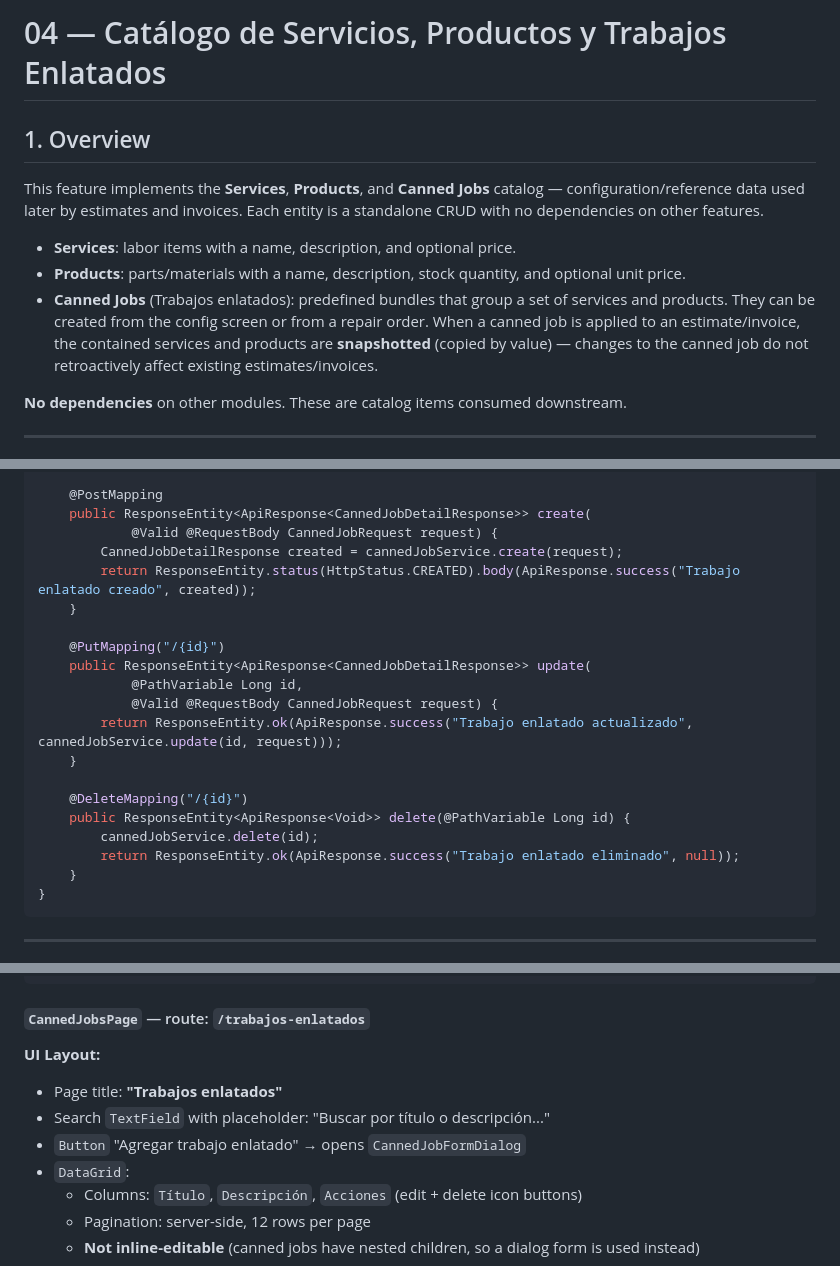
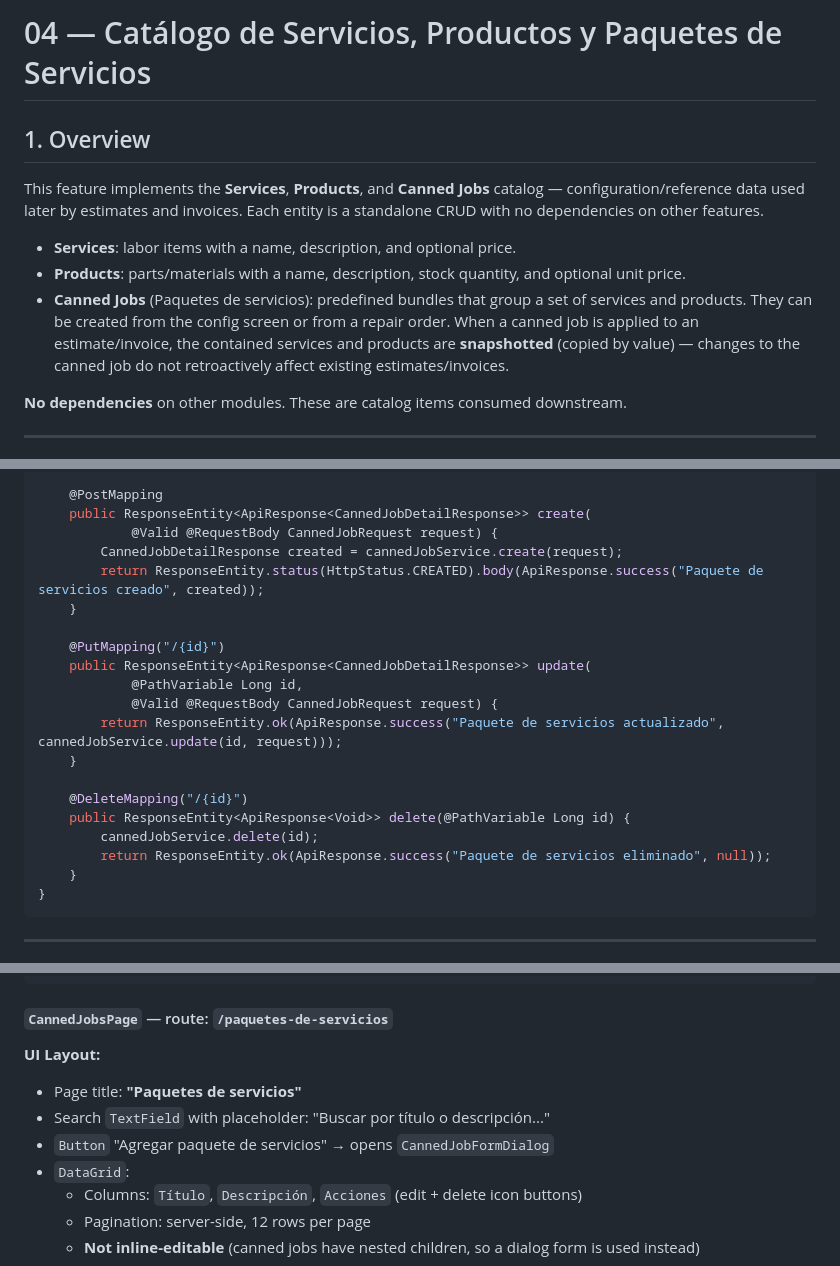
Before and after one commit to mrcdevv/autotech, a Markdown page: docs/specs/04-catalogo-servicios-productos.md, 3 parts joined by grey strips. GitHub-like rendering.

Commit message:
docs: update service packages catalog spec

````diff
--- a/docs/specs/04-catalogo-servicios-productos.md
+++ b/docs/specs/04-catalogo-servicios-productos.md
@@ -1,4 +1,4 @@
-# 04 — Catálogo de Servicios, Productos y Trabajos Enlatados
+# 04 — Catálogo de Servicios, Productos y Paquetes de Servicios
 
 ## 1. Overview
 
@@ -6,7 +6,7 @@ This feature implements the **Services**, **Products**, and **Canned Jobs** cata
 
 - **Services**: labor items with a name, description, and optional price.
 - **Products**: parts/materials with a name, description, stock quantity, and optional unit price.
-- **Canned Jobs** (Trabajos enlatados): predefined bundles that group a set of services and products. They can be created from the config screen or from a repair order. When a canned job is applied to an estimate/invoice, the contained services and products are **snapshotted** (copied by value) — changes to the canned job do not retroactively affect existing estimates/invoices.
+- **Canned Jobs** (Paquetes de servicios): predefined bundles that group a set of services and products. They can be created from the config screen or from a repair order. When a canned job is applied to an estimate/invoice, the contained services and products are **snapshotted** (copied by value) — changes to the canned job do not retroactively affect existing estimates/invoices.
 
 **No dependencies** on other modules. These are catalog items consumed downstream.
 
@@ -938,20 +938,20 @@ public class CannedJobController {
     public ResponseEntity<ApiResponse<CannedJobDetailResponse>> create(
             @Valid @RequestBody CannedJobRequest request) {
         CannedJobDetailResponse created = cannedJobService.create(request);
-        return ResponseEntity.status(HttpStatus.CREATED).body(ApiResponse.success("Trabajo enlatado creado", created));
+        return ResponseEntity.status(HttpStatus.CREATED).body(ApiResponse.success("Paquete de servicios creado", created));
     }
 
     @PutMapping("/{id}")
     public ResponseEntity<ApiResponse<CannedJobDetailResponse>> update(
             @PathVariable Long id,
             @Valid @RequestBody CannedJobRequest request) {
-        return ResponseEntity.ok(ApiResponse.success("Trabajo enlatado actualizado", cannedJobService.update(id, request)));
+        return ResponseEntity.ok(ApiResponse.success("Paquete de servicios actualizado", cannedJobService.update(id, request)));
     }
 
     @DeleteMapping("/{id}")
     public ResponseEntity<ApiResponse<Void>> delete(@PathVariable Long id) {
         cannedJobService.delete(id);
-        return ResponseEntity.ok(ApiResponse.success("Trabajo enlatado eliminado", null));
+        return ResponseEntity.ok(ApiResponse.success("Paquete de servicios eliminado", null));
     }
 }
 ```
@@ -1374,12 +1374,12 @@ export function ProductsDataGrid({ ... }: ProductsDataGridProps) {
 }
 ```
 
-#### `CannedJobsPage` — route: `/trabajos-enlatados`
+#### `CannedJobsPage` — route: `/paquetes-de-servicios`
 
 **UI Layout:**
-- Page title: **"Trabajos enlatados"**
+- Page title: **"Paquetes de servicios"**
 - Search `TextField` with placeholder: "Buscar por título o descripción..."
-- `Button` "Agregar trabajo enlatado" → opens `CannedJobFormDialog`
+- `Button` "Agregar paquete de servicios" → opens `CannedJobFormDialog`
 - `DataGrid`:
   - Columns: `Título`, `Descripción`, `Acciones` (edit + delete icon buttons)
   - Pagination: server-side, 12 rows per page
````
Also changed, not shown: other parts of docs/specs/04-catalogo-servicios-productos.md (+3 -3 lines).
